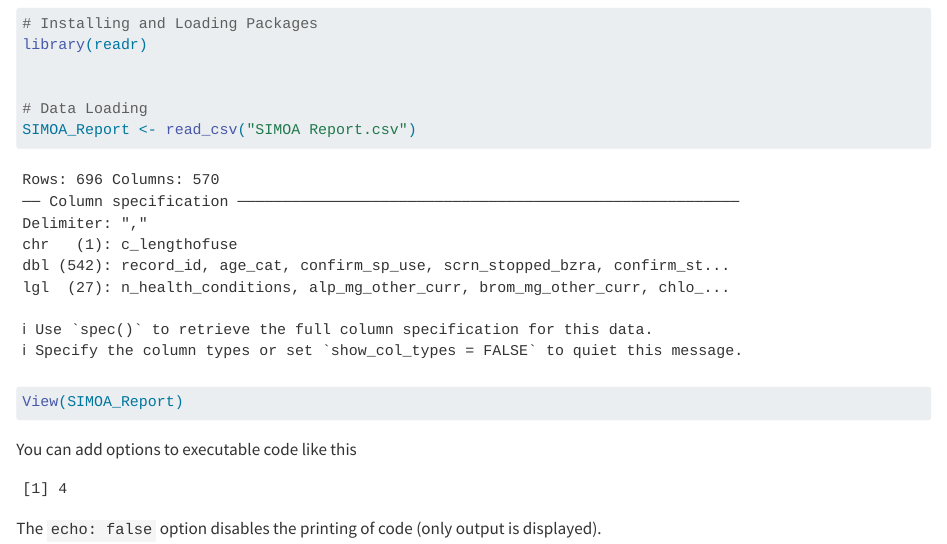
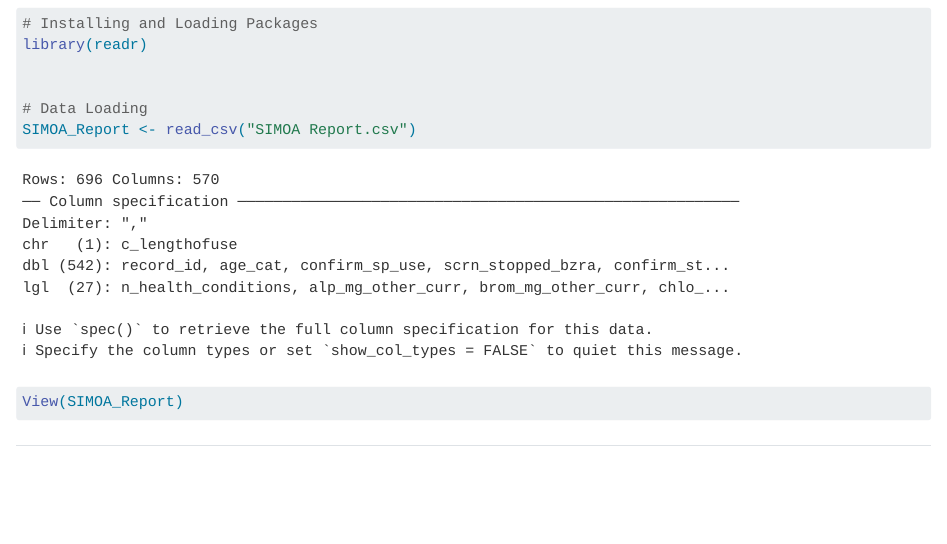
Before and after one commit to POCouture64/SIMOA_FINAL, a Quarto document (SIMOA-FINAL.qmd): the page in a window 1100 px wide, from 990 px down. Rendered offline with R 4.5, knitr and Pandoc in place of Quarto, with nearby package versions.

Commit message:
Formatting

````diff
--- a/SIMOA-FINAL.qmd
+++ b/SIMOA-FINAL.qmd
@@ -49,17 +49,7 @@ library(readr)
 SIMOA_Report <- read_csv("SIMOA Report.csv")
 View(SIMOA_Report)
 
+```
 
 
-
-
-```
-
-You can add options to executable code like this
-
-```{r}
-#| echo: false
-2 * 2
-```
-
-The `echo: false` option disables the printing of code (only output is displayed).
+##
````
